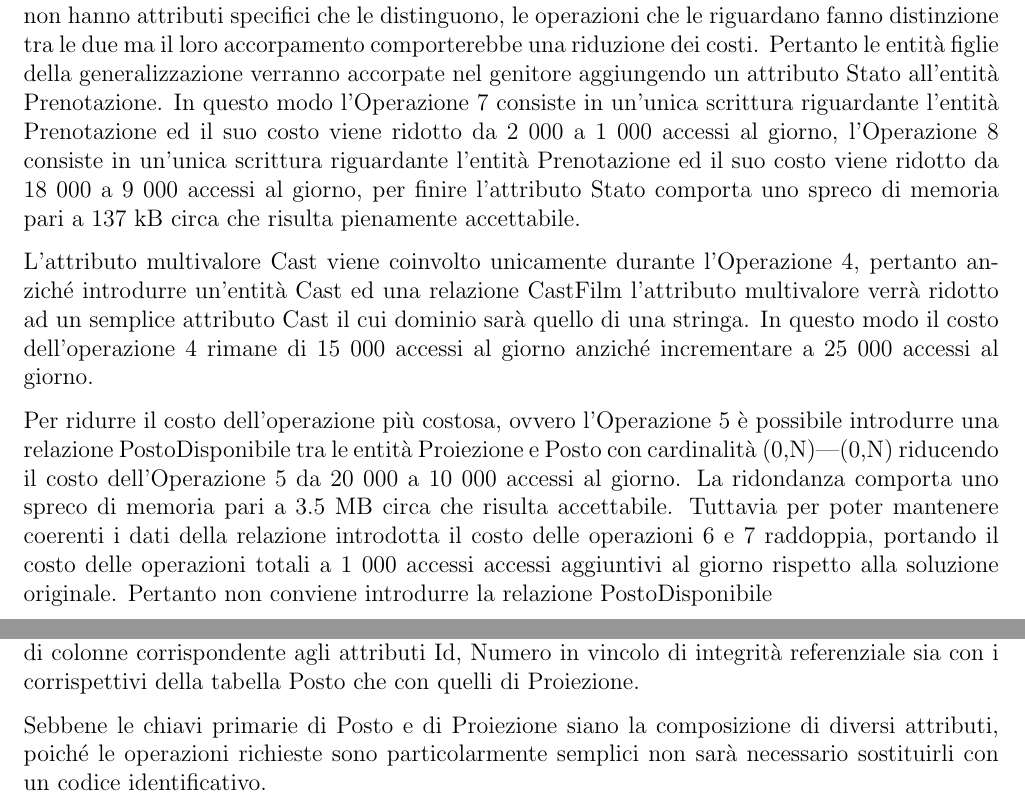
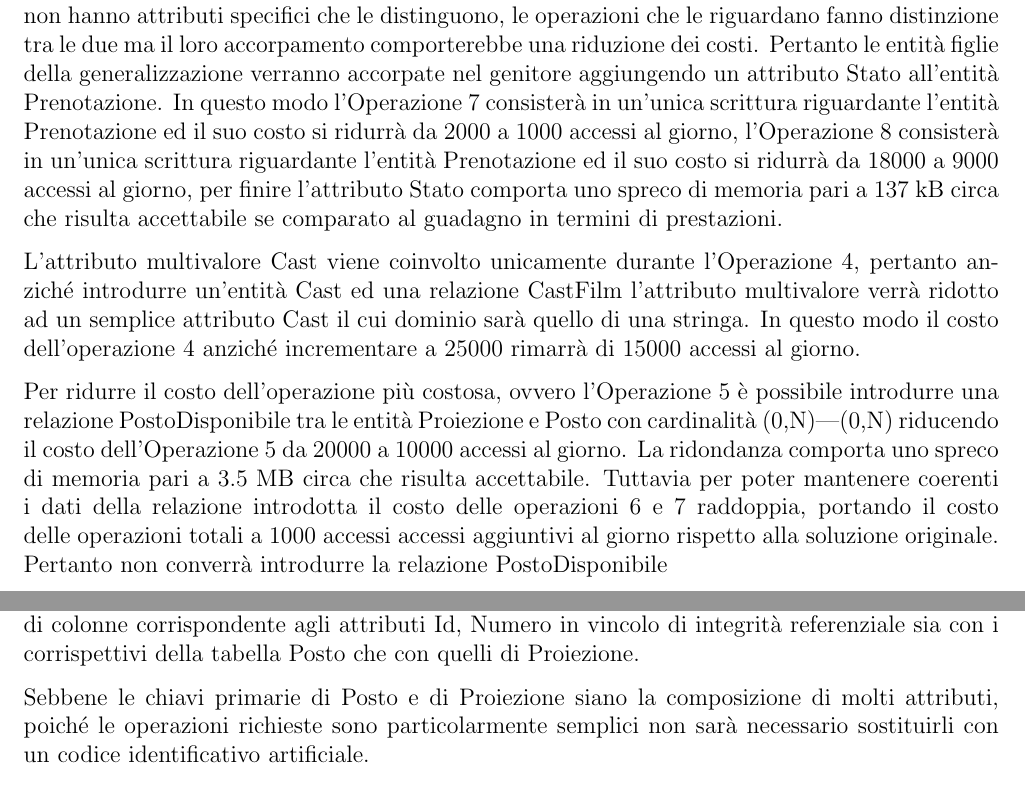
Before and after one commit to buracchi/cinema-management-system, a LaTeX document (docs/documentazione.tex, which reads docs/chapters/progettazione_logica.tex): two parts of pages 24 and 25 of 28, joined at a grey line, cut so that both start at the same text. Compiled offline with pdfLaTeX.

Commit message:
Update documentation

```diff
--- a/docs/chapters/progettazione_logica.tex
+++ b/docs/chapters/progettazione_logica.tex
@@ -591,35 +591,36 @@ accorpamento comporterebbe una riduzione dei costi.
 Pertanto le entità figlie della generalizzazione verranno accorpate nel
 genitore aggiungendo un attributo Stato all'entità Prenotazione.
 In questo modo
-l'Operazione 7 consiste in un'unica scrittura riguardante
-l'entità Prenotazione ed il suo costo viene ridotto da 2 000 a 1 000 accessi
+l'Operazione 7 consisterà in un'unica scrittura riguardante
+l'entità Prenotazione ed il suo costo si ridurrà da 2000 a 1000 accessi
 al giorno,
-l'Operazione 8 consiste in un'unica scrittura riguardante
-l'entità Prenotazione ed il suo costo viene ridotto da 18 000 a 9 000 accessi
+l'Operazione 8 consisterà in un'unica scrittura riguardante
+l'entità Prenotazione ed il suo costo si ridurrà da 18000 a 9000 accessi
 al giorno,
 per finire l'attributo Stato comporta uno spreco di memoria pari a
 % 140 000 * 1 byte
-137 kB circa che risulta pienamente accettabile.
+137 kB circa che risulta accettabile se comparato al guadagno in termini di
+prestazioni.
 
 L'attributo multivalore Cast viene coinvolto unicamente durante l'Operazione 4,
 pertanto anziché introdurre un'entità Cast ed una relazione CastFilm
 l'attributo multivalore verrà ridotto ad un semplice attributo Cast il cui
 dominio sarà quello di una stringa.
-In questo modo il costo dell'operazione 4 rimane di 15 000 accessi al giorno
-anziché incrementare a 25 000 accessi al giorno.
+In questo modo il costo dell'operazione 4 anziché incrementare a 25000
+rimarrà di 15000 accessi al giorno.
 
 Per ridurre il costo dell'operazione più costosa, ovvero l'Operazione 5 è
 possibile introdurre una relazione PostoDisponibile tra le entità Proiezione e
 Posto con cardinalità (0,N)|(0,N) riducendo il costo dell'Operazione 5 da
-20 000 a 10 000 accessi al giorno.
+20000 a 10000 accessi al giorno.
 La ridondanza comporta uno spreco di memoria pari a
 % 1 400 * 200 * (4 + 1 + 4 + 4) byte
 3.5 MB circa che risulta accettabile.
 Tuttavia per poter mantenere coerenti i dati della relazione introdotta il costo
 delle operazioni 6 e 7 raddoppia, portando il costo delle operazioni totali a
 %10 000 + 1 000 - 10000
-1 000 accessi accessi aggiuntivi al giorno rispetto alla soluzione originale.
-Pertanto non conviene introdurre la relazione PostoDisponibile
+1000 accessi accessi aggiuntivi al giorno rispetto alla soluzione originale.
+Pertanto non converrà introdurre la relazione PostoDisponibile
 
 \includegraphics[width=\linewidth]{er_diagrams/restructuration.png}
 
@@ -640,8 +641,8 @@ referenziale sia con i corrispettivi della tabella Posto che con quelli di
 Proiezione.
 
 Sebbene le chiavi primarie di Posto e di Proiezione siano la composizione di
-diversi attributi, poiché le operazioni richieste sono particolarmente semplici
-non sarà necessario sostituirli con un codice identificativo.
+molti attributi, poiché le operazioni richieste sono particolarmente semplici
+non sarà necessario sostituirli con un codice identificativo artificiale.
 
 \pagebreak
 \subsection*{Traduzione di entità e associazioni}
```
Also changed, not shown: docs/chapters/progettazione_concettuale.tex (+2 -2 lines), docs/chapters/progettazione_logica.tex (6 more changed lines).
